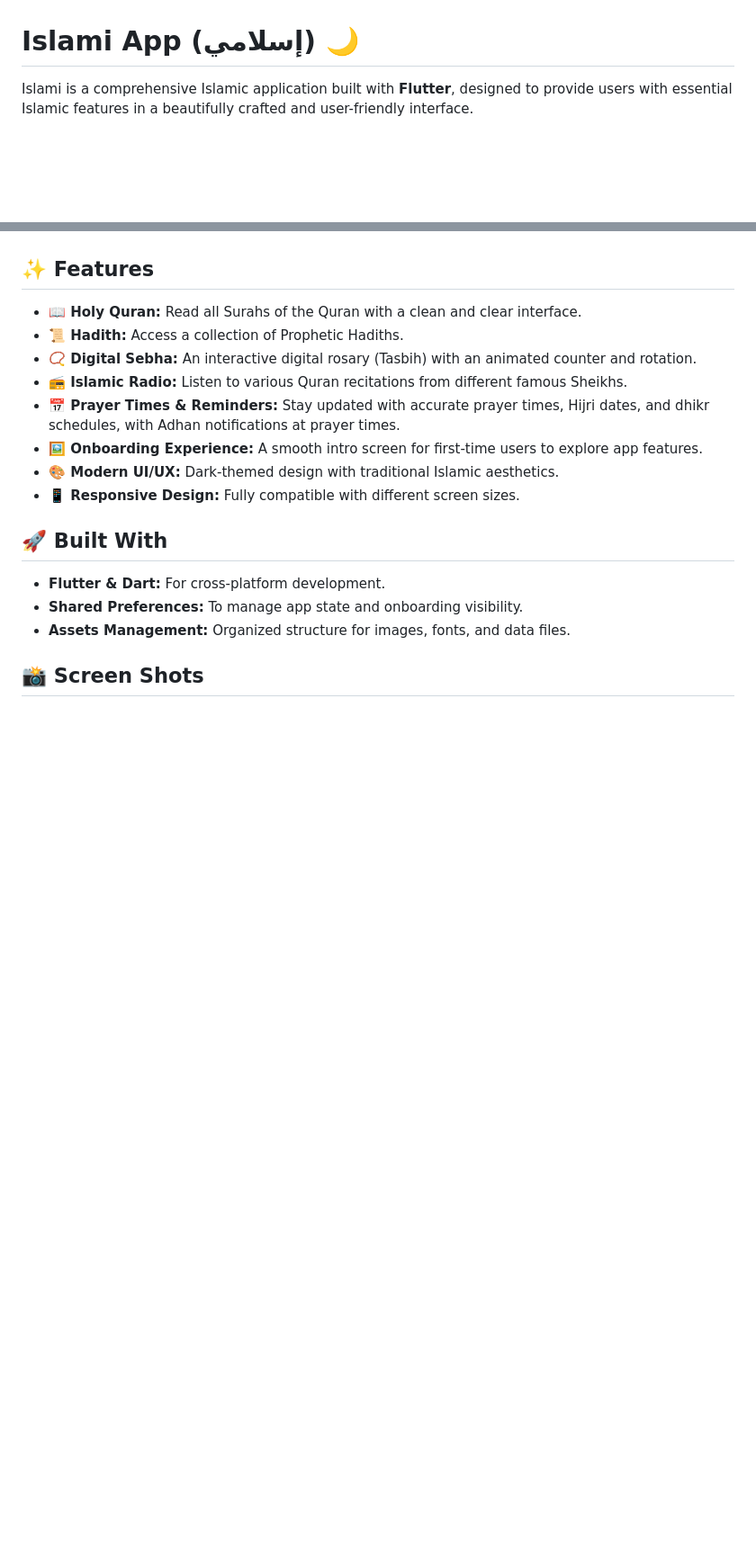
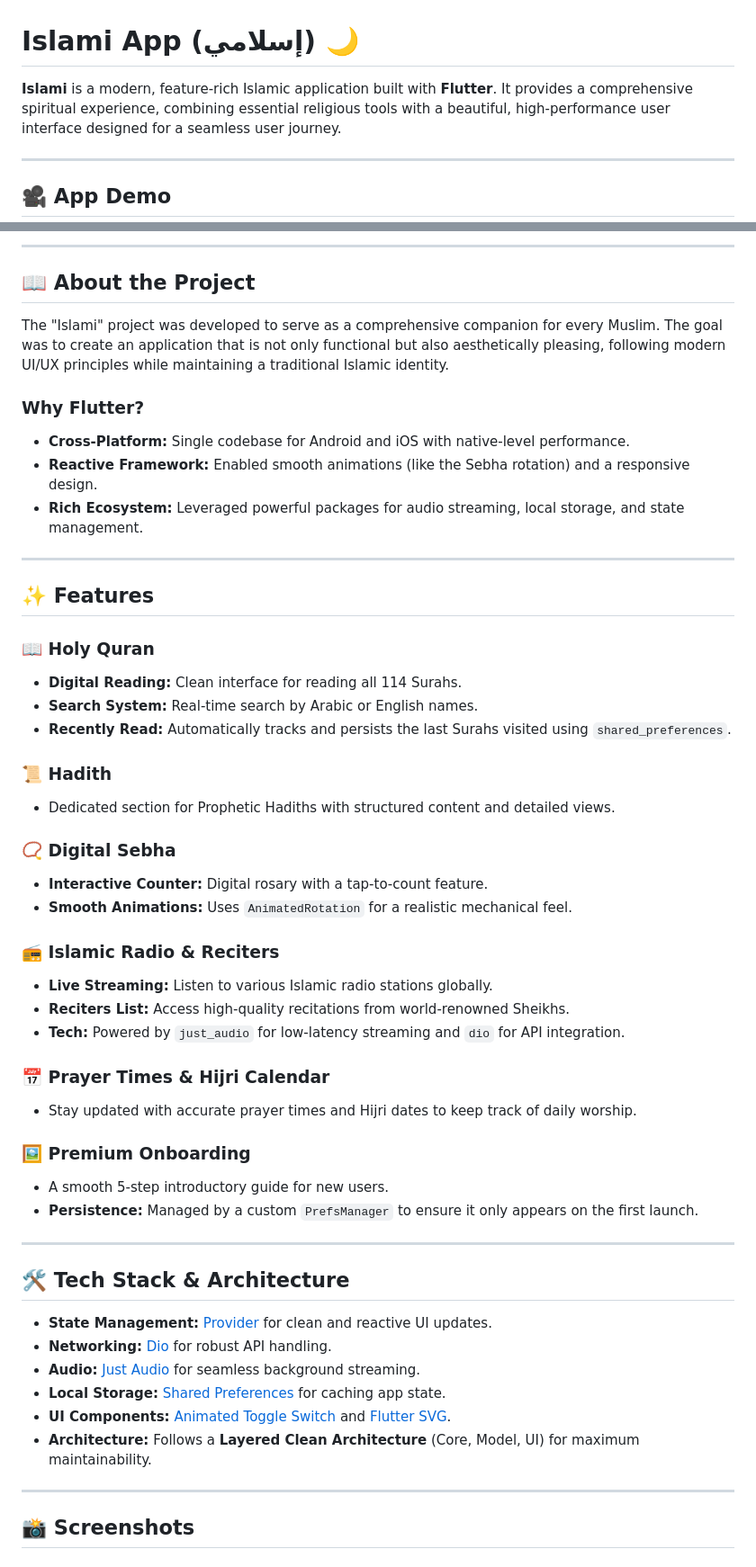
Before and after one commit to 77MohamedShaban/islami, a Markdown page: README.md, 2 parts joined by grey strips. Shown at 90% size. Rendered like a GitHub page; blank space fills up the shorter version.

Commit message:
+ update readme file

```diff
--- a/README.md
+++ b/README.md
@@ -1,5 +1,9 @@
 # Islami App (إسلامي) 🌙
 
-Islami is a comprehensive Islamic application built with **Flutter**, designed to provide users with essential Islamic features in a beautifully crafted and user-friendly interface.
+**Islami** is a modern, feature-rich Islamic application built with **Flutter**. It provides a comprehensive spiritual experience, combining essential religious tools with a beautiful, high-performance user interface designed for a seamless user journey.
+
+---
+
+## 🎥 App Demo
 
 <div align="center">
@@ -7,22 +12,57 @@ Islami is a comprehensive Islamic application built with **Flutter**, designed t
 </div>
+
+---
+
+## 📖 About the Project
+
+The "Islami" project was developed to serve as a comprehensive companion for every Muslim. The goal was to create an application that is not only functional but also aesthetically pleasing, following modern UI/UX principles while maintaining a traditional Islamic identity.
+
+### Why Flutter?
+- **Cross-Platform:** Single codebase for Android and iOS with native-level performance.
+- **Reactive Framework:** Enabled smooth animations (like the Sebha rotation) and a responsive design.
+- **Rich Ecosystem:** Leveraged powerful packages for audio streaming, local storage, and state management.
+
+---
 
 ## ✨ Features
 
-- **📖 Holy Quran:** Read all Surahs of the Quran with a clean and clear interface.
-- **📜 Hadith:** Access a collection of Prophetic Hadiths.
-- **📿 Digital Sebha:** An interactive digital rosary (Tasbih) with an animated counter and rotation.
-- **📻 Islamic Radio:** Listen to various Quran recitations from different famous Sheikhs.
-- **📅 Prayer Times & Reminders:** Stay updated with accurate prayer times, Hijri dates, and dhikr schedules, with Adhan notifications at prayer times.
-- **🖼️ Onboarding Experience:** A smooth intro screen for first-time users to explore app features.
-- **🎨 Modern UI/UX:** Dark-themed design with traditional Islamic aesthetics.
-- **📱 Responsive Design:** Fully compatible with different screen sizes.
+### 📖 Holy Quran
+- **Digital Reading:** Clean interface for reading all 114 Surahs.
+- **Search System:** Real-time search by Arabic or English names.
+- **Recently Read:** Automatically tracks and persists the last Surahs visited using `shared_preferences`.
 
-## 🚀 Built With
+### 📜 Hadith
+- Dedicated section for Prophetic Hadiths with structured content and detailed views.
 
-- **Flutter & Dart:** For cross-platform development.
-- **Shared Preferences:** To manage app state and onboarding visibility.
-- **Assets Management:** Organized structure for images, fonts, and data files.
+### 📿 Digital Sebha
+- **Interactive Counter:** Digital rosary with a tap-to-count feature.
+- **Smooth Animations:** Uses `AnimatedRotation` for a realistic mechanical feel.
 
-## 📸 Screen Shots
+### 📻 Islamic Radio & Reciters
+- **Live Streaming:** Listen to various Islamic radio stations globally.
+- **Reciters List:** Access high-quality recitations from world-renowned Sheikhs.
+- **Tech:** Powered by `just_audio` for low-latency streaming and `dio` for API integration.
+
+### 📅 Prayer Times & Hijri Calendar
+- Stay updated with accurate prayer times and Hijri dates to keep track of daily worship.
+
+### 🖼️ Premium Onboarding
+- A smooth 5-step introductory guide for new users.
+- **Persistence:** Managed by a custom `PrefsManager` to ensure it only appears on the first launch.
+
+---
+
+## 🛠️ Tech Stack & Architecture
+
+- **State Management:** [Provider](https://pub.dev/packages/provider) for clean and reactive UI updates.
+- **Networking:** [Dio](https://pub.dev/packages/dio) for robust API handling.
+- **Audio:** [Just Audio](https://pub.dev/packages/just_audio) for seamless background streaming.
+- **Local Storage:** [Shared Preferences](https://pub.dev/packages/shared_preferences) for caching app state.
+- **UI Components:** [Animated Toggle Switch](https://pub.dev/packages/animated_toggle_switch) and [Flutter SVG](https://pub.dev/packages/flutter_svg).
+- **Architecture:** Follows a **Layered Clean Architecture** (Core, Model, UI) for maximum maintainability.
+
+---
+
+## 📸 Screenshots
 
 <div align="center">
```
Also changed, not shown: other parts of README.md (+33 -40 lines).
